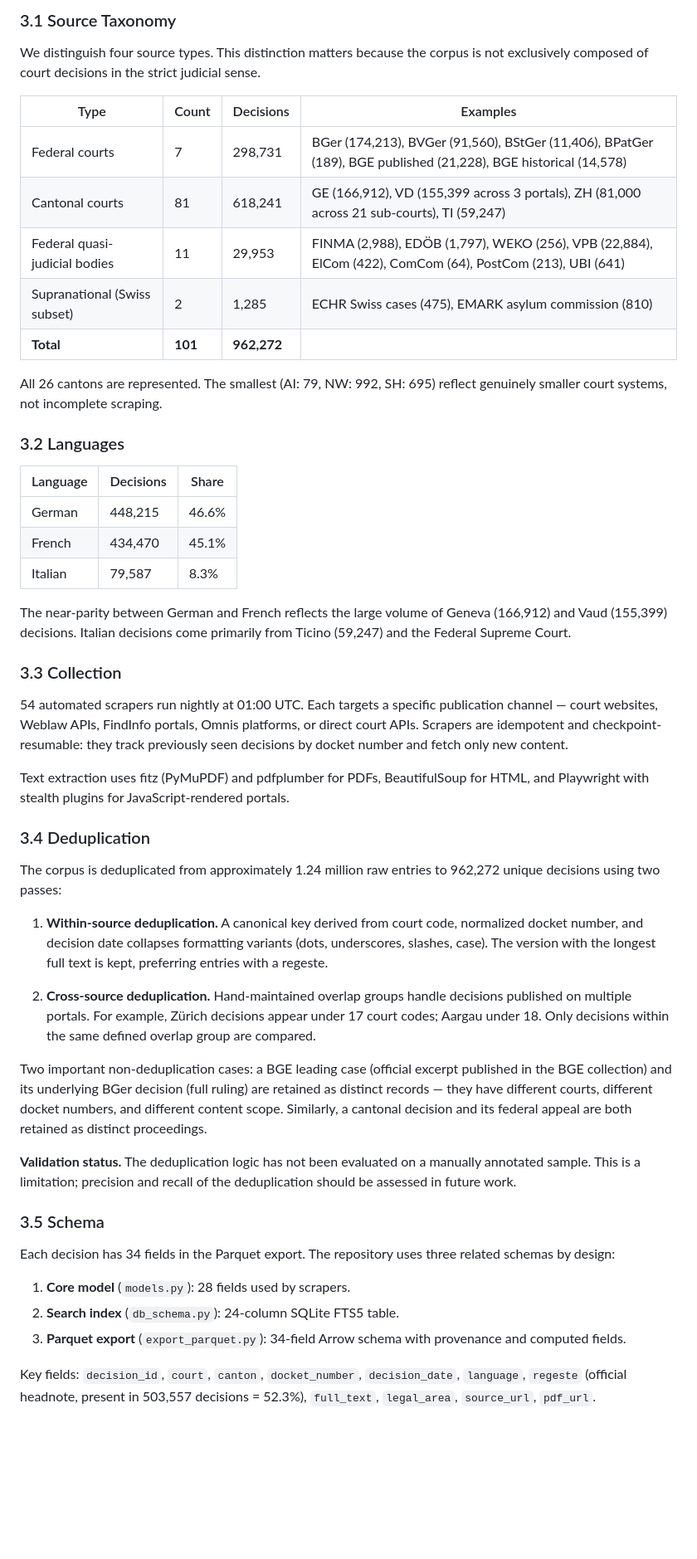
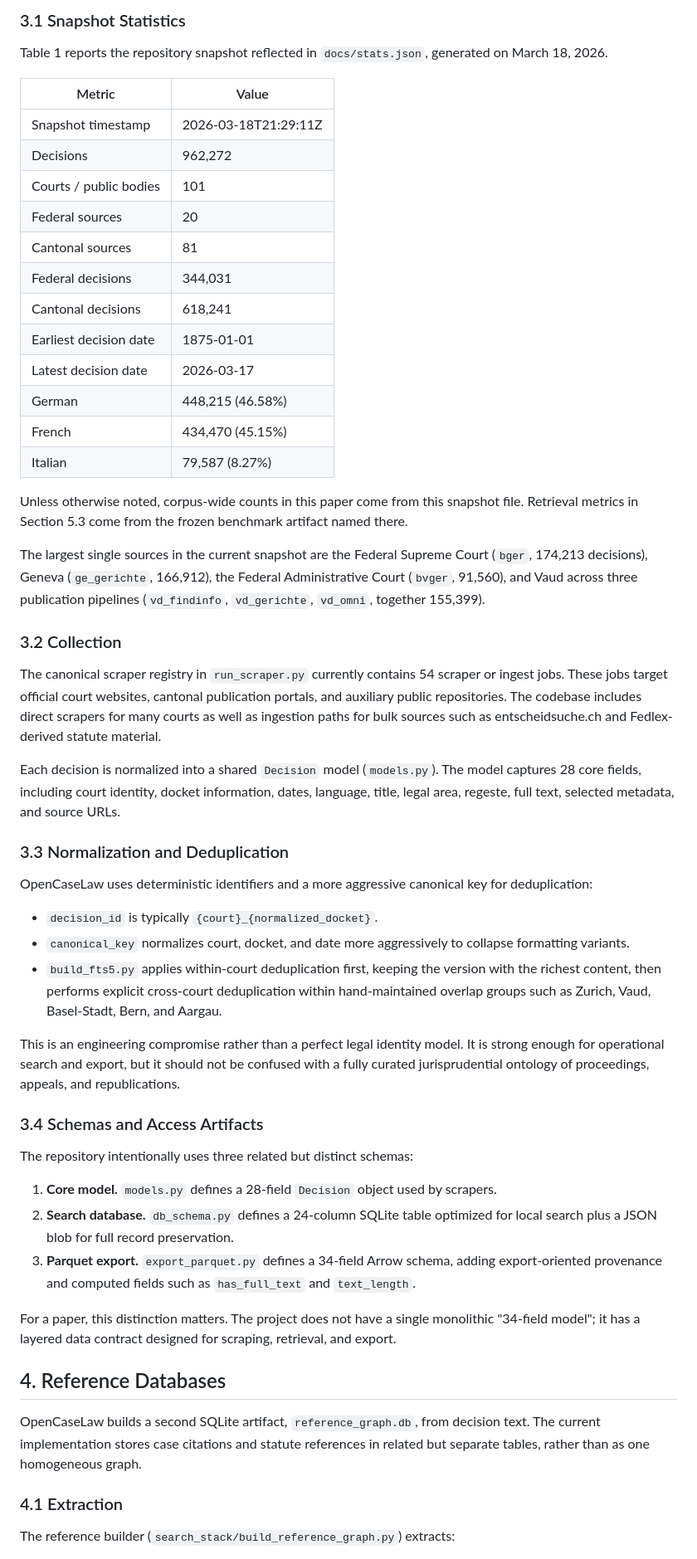
Before and after one commit to jonashertner/caselaw-repo-1, a Markdown page: docs/paper/opencaselaw-arxiv-final.md, the part around one of its changes. Shown at 83% size. Rendered like a GitHub page; blank space fills up the shorter version.

```diff
--- a/docs/paper/opencaselaw-arxiv-final.md
+++ b/docs/paper/opencaselaw-arxiv-final.md
@@ -40,53 +38,58 @@ OpenCaseLaw is intended as infrastructure rather than a single benchmark dataset
 
-### 3.1 Source Taxonomy
+### 3.1 Snapshot Statistics
 
-We distinguish four source types. This distinction matters because the corpus is not exclusively composed of court decisions in the strict judicial sense.
+Table 1 reports the repository snapshot reflected in `docs/stats.json`, generated on March 18, 2026.
 
-| Type | Count | Decisions | Examples |
-|------|-------|-----------|----------|
-| Federal courts | 7 | 298,731 | BGer (174,213), BVGer (91,560), BStGer (11,406), BPatGer (189), BGE published (21,228), BGE historical (14,578) |
-| Cantonal courts | 81 | 618,241 | GE (166,912), VD (155,399 across 3 portals), ZH (81,000 across 21 sub-courts), TI (59,247) |
-| Federal quasi-judicial bodies | 11 | 29,953 | FINMA (2,988), EDÖB (1,797), WEKO (256), VPB (22,884), ElCom (422), ComCom (64), PostCom (213), UBI (641) |
-| Supranational (Swiss subset) | 2 | 1,285 | ECHR Swiss cases (475), EMARK asylum commission (810) |
-| **Total** | **101** | **962,272** | |
+| Metric | Value |
+|--------|-------|
+| Snapshot timestamp | 2026-03-18T21:29:11Z |
+| Decisions | 962,272 |
+| Courts / public bodies | 101 |
+| Federal sources | 20 |
+| Cantonal sources | 81 |
+| Federal decisions | 344,031 |
+| Cantonal decisions | 618,241 |
+| Earliest decision date | 1875-01-01 |
+| Latest decision date | 2026-03-17 |
+| German | 448,215 (46.58%) |
+| French | 434,470 (45.15%) |
+| Italian | 79,587 (8.27%) |
 
-All 26 cantons are represented. The smallest (AI: 79, NW: 992, SH: 695) reflect genuinely smaller court systems, not incomplete scraping.
+Unless otherwise noted, corpus-wide counts in this paper come from this snapshot file. Retrieval metrics in Section 5.3 come from the frozen benchmark artifact named there.
 
-### 3.2 Languages
+The largest single sources in the current snapshot are the Federal Supreme Court (`bger`, 174,213 decisions), Geneva (`ge_gerichte`, 166,912), the Federal Administrative Court (`bvger`, 91,560), and Vaud across three publication pipelines (`vd_findinfo`, `vd_gerichte`, `vd_omni`, together 155,399).
 
-| Language | Decisions | Share |
-|----------|-----------|-------|
-| German | 448,215 | 46.6% |
-| French | 434,470 | 45.1% |
-| Italian | 79,587 | 8.3% |
+### 3.2 Collection
 
-The near-parity between German and French reflects the large volume of Geneva (166,912) and Vaud (155,399) decisions. Italian decisions come primarily from Ticino (59,247) and the Federal Supreme Court.
+The canonical scraper registry in `run_scraper.py` currently contains 54 scraper or ingest jobs. These jobs target official court websites, cantonal publication portals, and auxiliary public repositories. The codebase includes direct scrapers for many courts as well as ingestion paths for bulk sources such as entscheidsuche.ch and Fedlex-derived statute material.
 
-### 3.3 Collection
+Each decision is normalized into a shared `Decision` model (`models.py`). The model captures 28 core fields, including court identity, docket information, dates, language, title, legal area, regeste, full text, selected metadata, and source URLs.
 
-54 automated scrapers run nightly at 01:00 UTC. Each targets a specific publication channel — court websites, Weblaw APIs, FindInfo portals, Omnis platforms, or direct court APIs. Scrapers are idempotent and checkpoint-resumable: they track previously seen decisions by docket number and fetch only new content.
+### 3.3 Normalization and Deduplication
 
-Text extraction uses fitz (PyMuPDF) and pdfplumber for PDFs, BeautifulSoup for HTML, and Playwright with stealth plugins for JavaScript-rendered portals.
+OpenCaseLaw uses deterministic identifiers and a more aggressive canonical key for deduplication:
 
-### 3.4 Deduplication
+- `decision_id` is typically `{court}_{normalized_docket}`.
+- `canonical_key` normalizes court, docket, and date more aggressively to collapse formatting variants.
+- `build_fts5.py` applies within-court deduplication first, keeping the version with the richest content, then performs explicit cross-court deduplication within hand-maintained overlap groups such as Zurich, Vaud, Basel-Stadt, Bern, and Aargau.
 
-The corpus is deduplicated from approximately 1.24 million raw entries to 962,272 unique decisions using two passes:
+This is an engineering compromise rather than a perfect legal identity model. It is strong enough for operational search and export, but it should not be confused with a fully curated jurisprudential ontology of proceedings, appeals, and republications.
 
-1. **Within-source deduplication.** A canonical key derived from court code, normalized docket number, and decision date collapses formatting variants (dots, underscores, slashes, case). The version with the longest full text is kept, preferring entries with a regeste.
+### 3.4 Schemas and Access Artifacts
 
-2. **Cross-source deduplication.** Hand-maintained overlap groups handle decisions published on multiple portals. For example, Zürich decisions appear under 17 court codes; Aargau under 18. Only decisions within the same defined overlap group are compared.
+The repository intentionally uses three related but distinct schemas:
 
-Two important non-deduplication cases: a BGE leading case (official excerpt published in the BGE collection) and its underlying BGer decision (full ruling) are retained as distinct records — they have different courts, different docket numbers, and different content scope. Similarly, a cantonal decision and its federal appeal are both retained as distinct proceedings.
+1. **Core model.** `models.py` defines a 28-field `Decision` object used by scrapers.
+2. **Search database.** `db_schema.py` defines a 24-column SQLite table optimized for local search plus a JSON blob for full record preservation.
+3. **Parquet export.** `export_parquet.py` defines a 34-field Arrow schema, adding export-oriented provenance and computed fields such as `has_full_text` and `text_length`.
 
-**Validation status.** The deduplication logic has not been evaluated on a manually annotated sample. This is a limitation; precision and recall of the deduplication should be assessed in future work.
+For a paper, this distinction matters. The project does not have a single monolithic "34-field model"; it has a layered data contract designed for scraping, retrieval, and export.
 
-### 3.5 Schema
+## 4. Reference Databases
 
-Each decision has 34 fields in the Parquet export. The repository uses three related schemas by design:
+OpenCaseLaw builds a second SQLite artifact, `reference_graph.db`, from decision text. The current implementation stores case citations and statute references in related but separate tables, rather than as one homogeneous graph.
 
-1. **Core model** (`models.py`): 28 fields used by scrapers.
-2. **Search index** (`db_schema.py`): 24-column SQLite FTS5 table.
-3. **Parquet export** (`export_parquet.py`): 34-field Arrow schema with provenance and computed fields.
+### 4.1 Extraction
 
-Key fields: `decision_id`, `court`, `canton`, `docket_number`, `decision_date`, `language`, `regeste` (official headnote, present in 503,557 decisions = 52.3%), `full_text`, `legal_area`, `source_url`, `pdf_url`.
+The reference builder (`search_stack/build_reference_graph.py`) extracts:
 
```
Also changed, not shown: other parts of docs/paper/opencaselaw-arxiv-final.md (+78 -125 lines).
